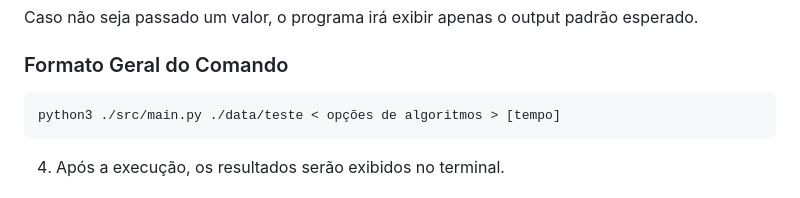
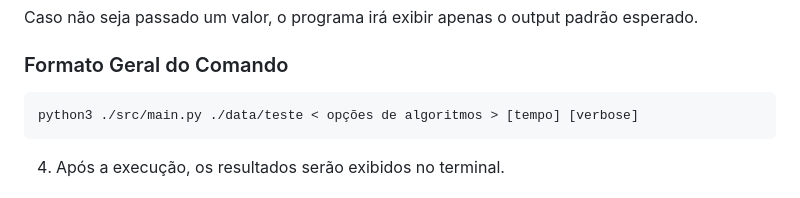
Before and after one commit to LrcSantos/TP2_AG2, a Markdown page: README.md, the part around the change. Rendered like a GitHub page.

````diff
--- a/README.md
+++ b/README.md
@@ -44,7 +44,7 @@ Caso não seja passado um valor, o programa irá exibir apenas o output padrão
 ### Formato Geral do Comando
 
 ```bash
-python3 ./src/main.py ./data/teste < opções de algoritmos > [tempo]
+python3 ./src/main.py ./data/teste < opções de algoritmos > [tempo] [verbose]
 ```
 
 4. Após a execução, os resultados serão exibidos no terminal.
````
